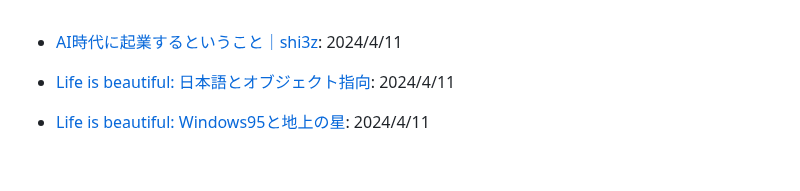
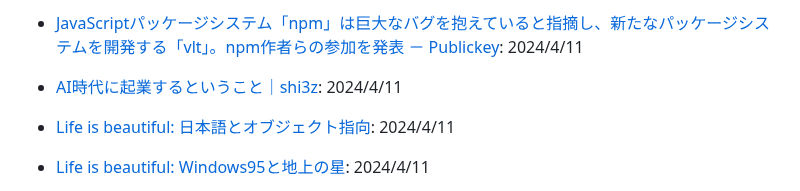
Before and after one commit to yoshikouki/yoshikouki, a Markdown page: Inputs.md, the part around the change. GitHub-like rendering; blank space fills up the shorter version.

Commit message:
Add Input by GitHub Actions

```diff
--- a/Inputs.md
+++ b/Inputs.md
@@ -1,3 +1,4 @@
+- [JavaScriptパッケージシステム「npm」は巨大なバグを抱えていると指摘し、新たなパッケージシステムを開発する「vlt」。npm作者らの参加を発表 － Publickey](https://www.publickey1.jp/blog/24/javascriptnpmvltnpmisaac_z_schlueter.html): 2024/4/11
 - [AI時代に起業するということ｜shi3z](https://note.com/shi3zblog/n/n22dfac67f756): 2024/4/11
 - [Life is beautiful: 日本語とオブジェクト指向](https://satoshi.blogs.com/life/2004/09/post.html): 2024/4/11
 
```
